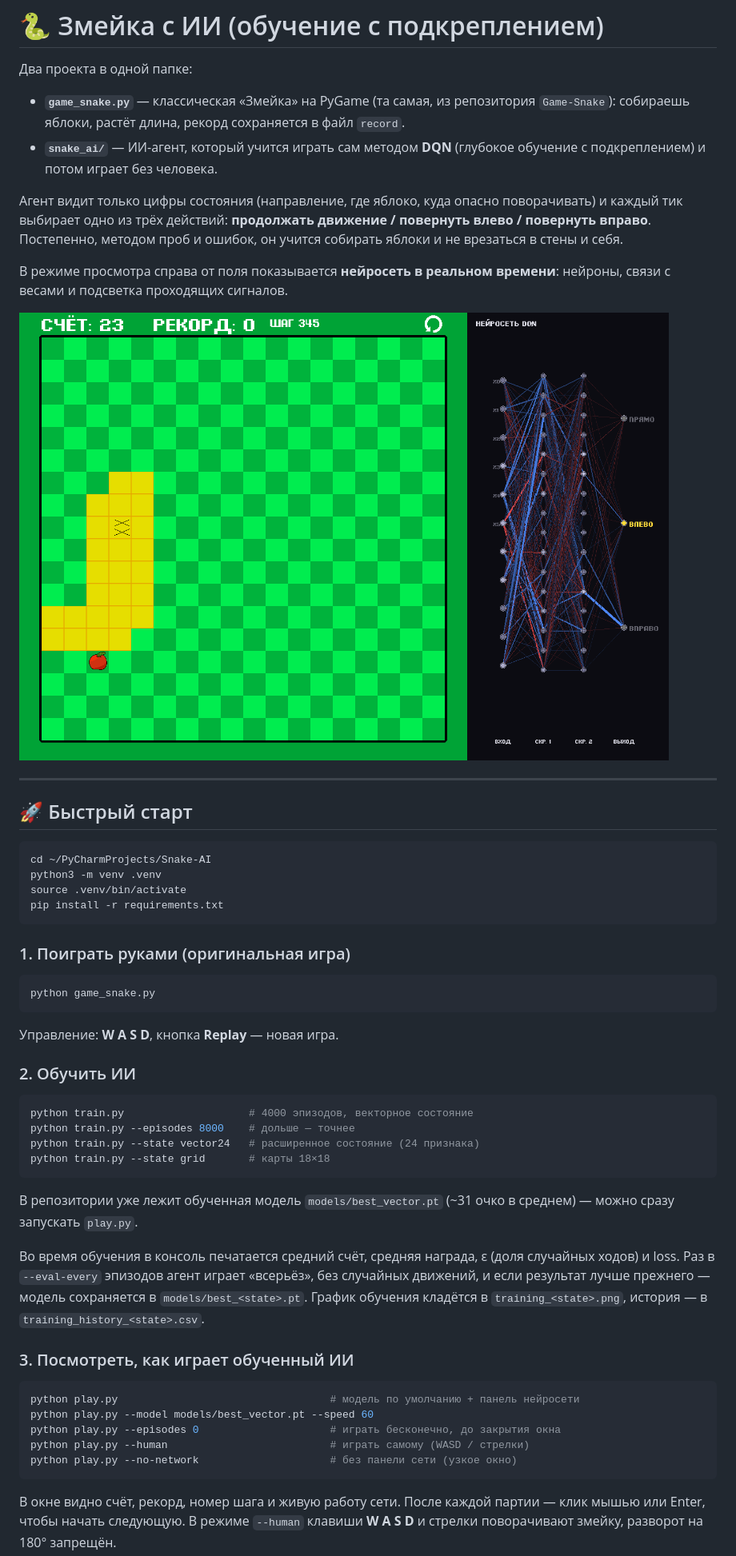
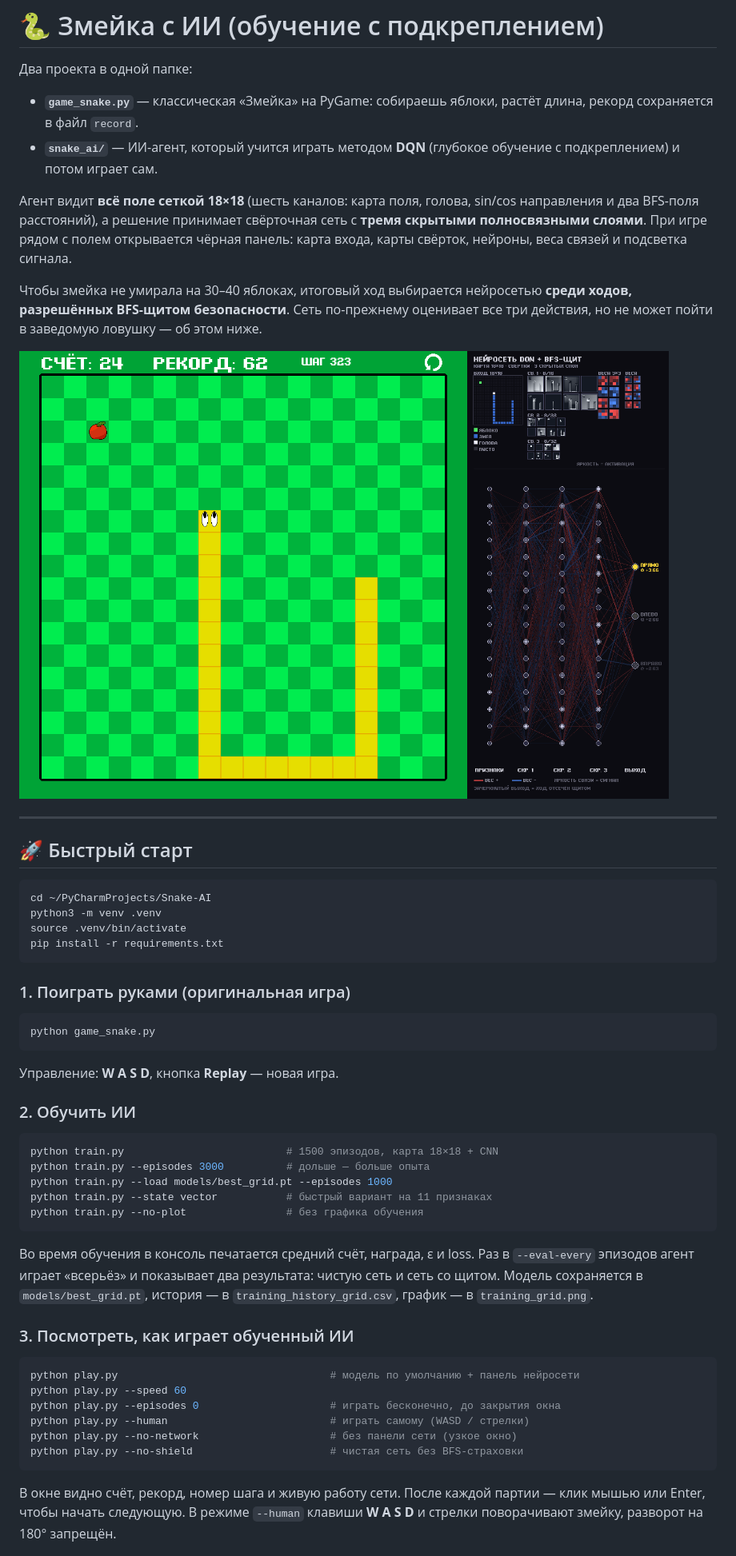
Before and after one commit to andreyvol2005/Snake-AI, a Markdown page: README.md, the part around one of its changes. Shown at 80% size. GitHub-like rendering; pictures changed too: docs/screenshot.png.

````diff
--- a/README.md
+++ b/README.md
@@ -2,12 +2,12 @@
 
 Два проекта в одной папке:
 
-* **`game_snake.py`** — классическая «Змейка» на PyGame (та самая, из репозитория `Game-Snake`): собираешь яблоки, растёт длина, рекорд сохраняется в файл `record`.
-* **`snake_ai/`** — ИИ-агент, который учится играть сам методом **DQN** (глубокое обучение с подкреплением) и потом играет без человека.
+* **`game_snake.py`** — классическая «Змейка» на PyGame: собираешь яблоки, растёт длина, рекорд сохраняется в файл `record`.
+* **`snake_ai/`** — ИИ-агент, который учится играть методом **DQN** (глубокое обучение с подкреплением) и потом играет сам.
 
-Агент видит только цифры состояния (направление, где яблоко, куда опасно поворачивать) и каждый тик выбирает одно из трёх действий: **продолжать движение / повернуть влево / повернуть вправо**. Постепенно, методом проб и ошибок, он учится собирать яблоки и не врезаться в стены и себя.
+Агент видит **всё поле сеткой 18×18** (шесть каналов: карта поля, голова, sin/cos направления и два BFS-поля расстояний), а решение принимает свёрточная сеть с **тремя скрытыми полносвязными слоями**. При игре рядом с полем открывается чёрная панель: карта входа, карты свёрток, нейроны, веса связей и подсветка сигнала.
 
-В режиме просмотра справа от поля показывается **нейросеть в реальном времени**: нейроны, связи с весами и подсветка проходящих сигналов.
+Чтобы змейка не умирала на 30–40 яблоках, итоговый ход выбирается нейросетью **среди ходов, разрешённых BFS-щитом безопасности**. Сеть по-прежнему оценивает все три действия, но не может пойти в заведомую ловушку — об этом ниже.
 
 ![Скриншот: змейка с ИИ и панель нейросети](docs/screenshot.png)
 
@@ -27,29 +27,30 @@ pip install -r requirements.txt
 ```bash
 python game_snake.py
 ```
+
 Управление: **W A S D**, кнопка **Replay** — новая игра.
 
 ### 2. Обучить ИИ
 
 ```bash
-python train.py                    # 4000 эпизодов, векторное состояние
-python train.py --episodes 8000    # дольше — точнее
-python train.py --state vector24   # расширенное состояние (24 признака)
-python train.py --state grid       # карты 18×18
+python train.py                          # 1500 эпизодов, карта 18×18 + CNN
+python train.py --episodes 3000          # дольше — больше опыта
+python train.py --load models/best_grid.pt --episodes 1000
+python train.py --state vector           # быстрый вариант на 11 признаках
+python train.py --no-plot                # без графика обучения
 ```
 
-В репозитории уже лежит обученная модель `models/best_vector.pt` (~31 очко в среднем) — можно сразу запускать `play.py`.
-
-Во время обучения в консоль печатается средний счёт, средняя награда, ε (доля случайных ходов) и loss. Раз в `--eval-every` эпизодов агент играет «всерьёз», без случайных движений, и если результат лучше прежнего — модель сохраняется в `models/best_<state>.pt`. График обучения кладётся в `training_<state>.png`, история — в `training_history_<state>.csv`.
+Во время обучения в консоль печатается средний счёт, награда, ε и loss. Раз в `--eval-every` эпизодов агент играет «всерьёз» и показывает два результата: чистую сеть и сеть со щитом. Модель сохраняется в `models/best_grid.pt`, история — в `training_history_grid.csv`, график — в `training_grid.png`.
 
 ### 3. Посмотреть, как играет обученный ИИ
 
 ```bash
 python play.py                                  # модель по умолчанию + панель нейросети
-python play.py --model models/best_vector.pt --speed 60
+python play.py --speed 60
 python play.py --episodes 0                     # играть бесконечно, до закрытия окна
 python play.py --human                          # играть самому (WASD / стрелки)
 python play.py --no-network                     # без панели сети (узкое окно)
+python play.py --no-shield                      # чистая сеть без BFS-страховки
 ```
 
 В окне видно счёт, рекорд, номер шага и живую работу сети. После каждой партии — клик мышью или Enter, чтобы начать следующую. В режиме `--human` клавиши **W A S D** и стрелки поворачивают змейку, разворот на 180° запрещён.
````
Also changed, not shown: other parts of README.md (+64 -46 lines), 8 other files.
